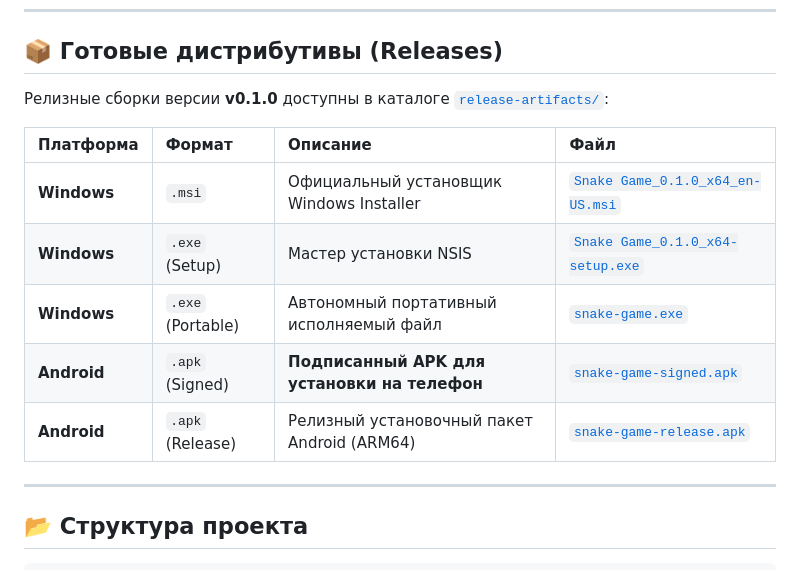
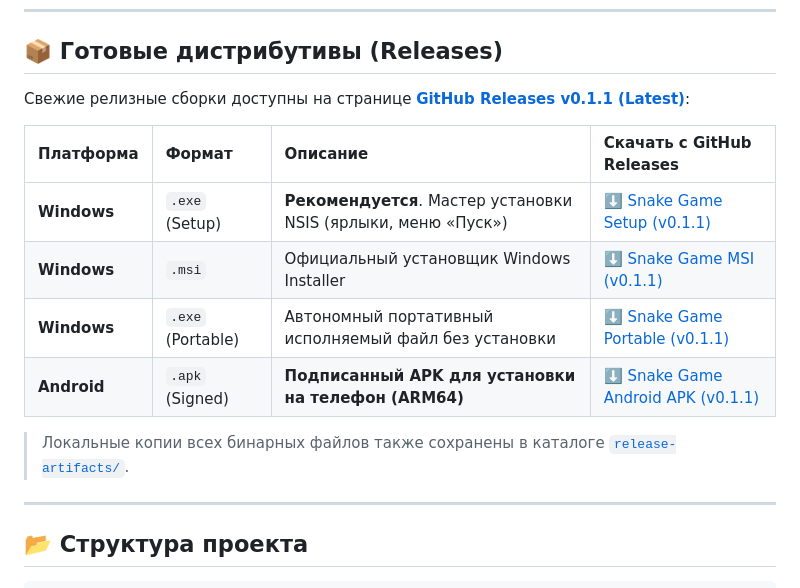
Before and after one commit to remageht/snake-game, a Markdown page: README.md, the part around the change. GitHub-like rendering.

Commit message:
docs: add GitHub Release links and release notes templates

```diff
--- a/README.md
+++ b/README.md
@@ -32,15 +32,16 @@
 
 ## 📦 Готовые дистрибутивы (Releases)
 
-Релизные сборки версии **v0.1.0** доступны в каталоге [`release-artifacts/`](./release-artifacts/):
+Свежие релизные сборки доступны на странице **[GitHub Releases v0.1.1 (Latest)](https://github.com/remageht/snake-game/releases/tag/v0.1.1)**:
 
-| Платформа | Формат | Описание | Файл |
+| Платформа | Формат | Описание | Скачать с GitHub Releases |
 | :--- | :--- | :--- | :--- |
-| **Windows** | `.msi` | Официальный установщик Windows Installer | [`Snake Game_0.1.0_x64_en-US.msi`](./release-artifacts/Snake%20Game_0.1.0_x64_en-US.msi) |
-| **Windows** | `.exe` (Setup) | Мастер установки NSIS | [`Snake Game_0.1.0_x64-setup.exe`](./release-artifacts/Snake%20Game_0.1.0_x64-setup.exe) |
-| **Windows** | `.exe` (Portable) | Автономный портативный исполняемый файл | [`snake-game.exe`](./release-artifacts/snake-game.exe) |
-| **Android** | `.apk` (Signed) | **Подписанный APK для установки на телефон** | [`snake-game-signed.apk`](./release-artifacts/snake-game-signed.apk) |
-| **Android** | `.apk` (Release) | Релизный установочный пакет Android (ARM64) | [`snake-game-release.apk`](./release-artifacts/snake-game-release.apk) |
+| **Windows** | `.exe` (Setup) | **Рекомендуется**. Мастер установки NSIS (ярлыки, меню «Пуск») | [⬇️ Snake Game Setup (v0.1.1)](https://github.com/remageht/snake-game/releases/download/v0.1.1/Snake.Game_0.1.0_x64-setup.exe) |
+| **Windows** | `.msi` | Официальный установщик Windows Installer | [⬇️ Snake Game MSI (v0.1.1)](https://github.com/remageht/snake-game/releases/download/v0.1.1/Snake.Game_0.1.0_x64_en-US.msi) |
+| **Windows** | `.exe` (Portable) | Автономный портативный исполняемый файл без установки | [⬇️ Snake Game Portable (v0.1.1)](https://github.com/remageht/snake-game/releases/download/v0.1.1/snake-game.exe) |
+| **Android** | `.apk` (Signed) | **Подписанный APK для установки на телефон (ARM64)** | [⬇️ Snake Game Android APK (v0.1.1)](https://github.com/remageht/snake-game/releases/download/v0.1.1/snake-game-signed.apk) |
+
+> Локальные копии всех бинарных файлов также сохранены в каталоге [`release-artifacts/`](./release-artifacts/).
 
 ---
 
```
Also changed, not shown: scripts/release-notes-v0.1.0.md (added, +10 -0 lines), scripts/release-notes-v0.1.1.md (added, +31 -0 lines).
